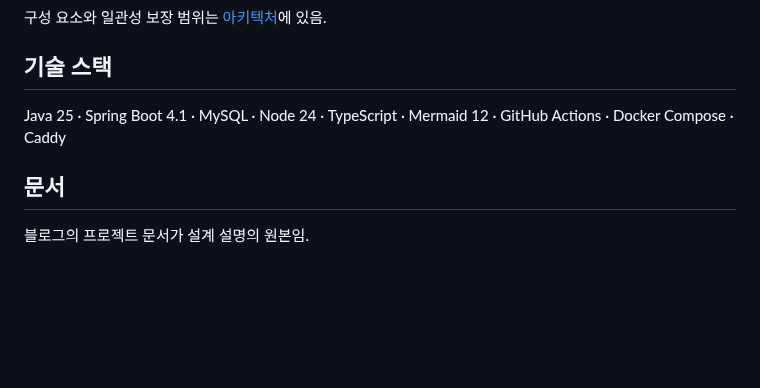
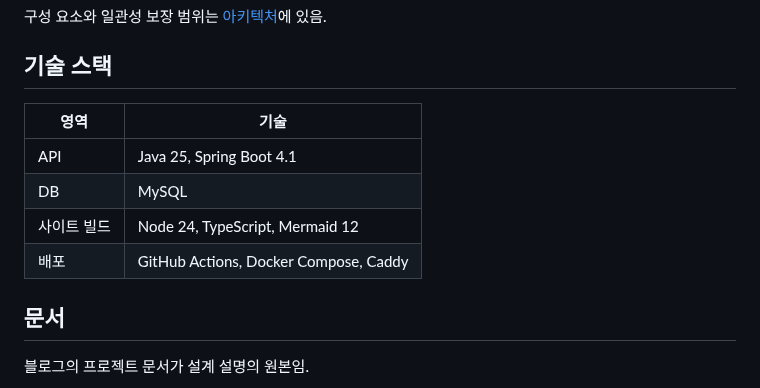
Before and after one commit to gjaku1031/ken-blog, a Markdown page: README.md, the part around the change. Rendered like a GitHub page; blank space fills up the shorter version.

Commit message:
docs: group README stack by area
Co-Authored-By: Claude Opus 5.5 <noreply@anthropic.com>

```diff
--- a/README.md
+++ b/README.md
@@ -56,7 +56,12 @@
 
 ## 기술 스택
 
-Java 25 · Spring Boot 4.1 · MySQL · Node 24 · TypeScript · Mermaid 12 · GitHub Actions · Docker Compose · Caddy
+| 영역 | 기술 |
+| --- | --- |
+| API | Java 25, Spring Boot 4.1 |
+| DB | MySQL |
+| 사이트 빌드 | Node 24, TypeScript, Mermaid 12 |
+| 배포 | GitHub Actions, Docker Compose, Caddy |
 
 ## 문서
 
```
